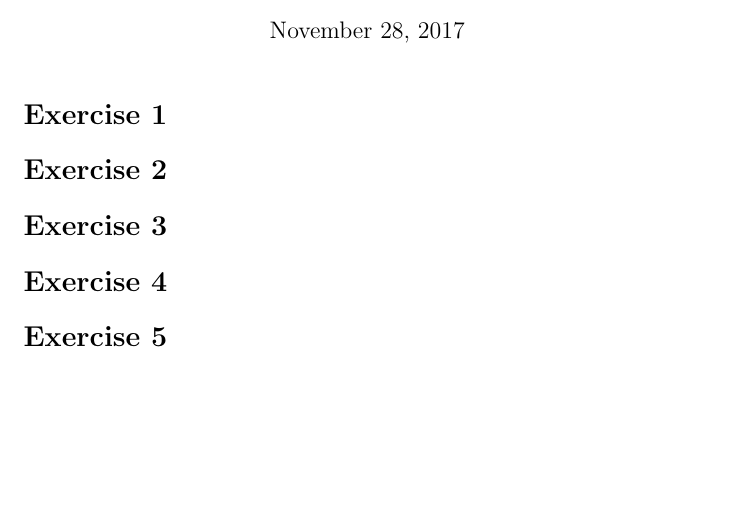
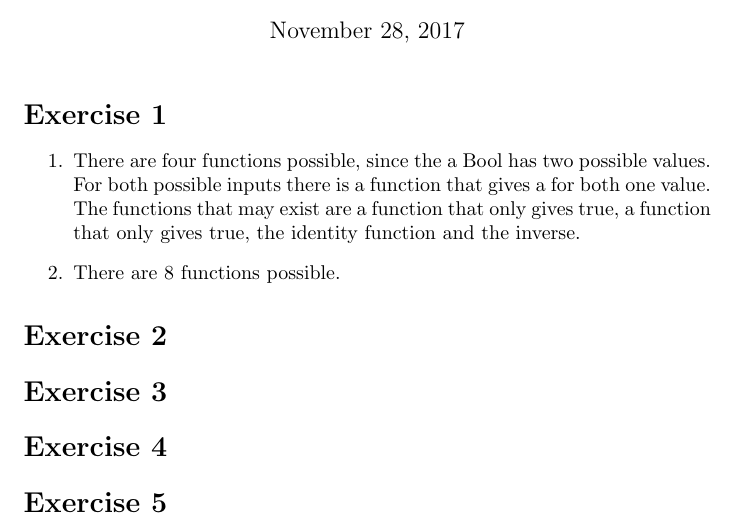
Before and after one commit to TonyApD/Premaster_FP1, a LaTeX problem sheet (Assignment2/Assignment2.tex): part of the page, cut so that both start at the same text, the shorter picture padded with empty space. Compiled offline with pdfLaTeX.

Commit message:
Dingen uit de tutorial

```diff
--- a/Assignment2/Assignment2.tex
+++ b/Assignment2/Assignment2.tex
@@ -21,7 +21,10 @@
 \maketitle
 
 \section*{Exercise 1}
-
+\begin{enumerate}
+  \item There are four functions possible, since the a Bool has two possible values. For both possible inputs there is a function that gives a for both one value. The functions that may exist are a function that only gives true, a function that only gives true, the identity function and the inverse.
+  \item There are 8 functions possible.
+\end{enumerate}
 
 \section*{Exercise 2}
 
```
Also changed, not shown: 2 other files.
